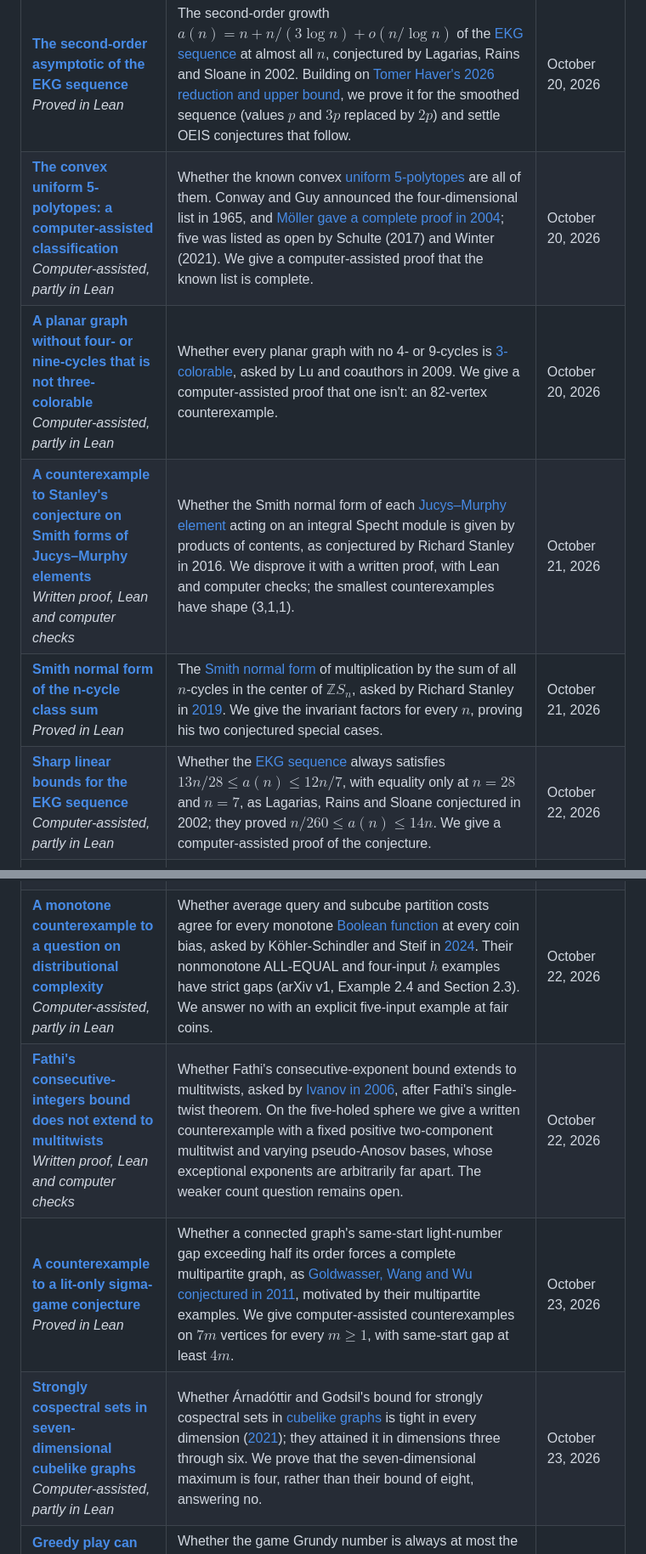
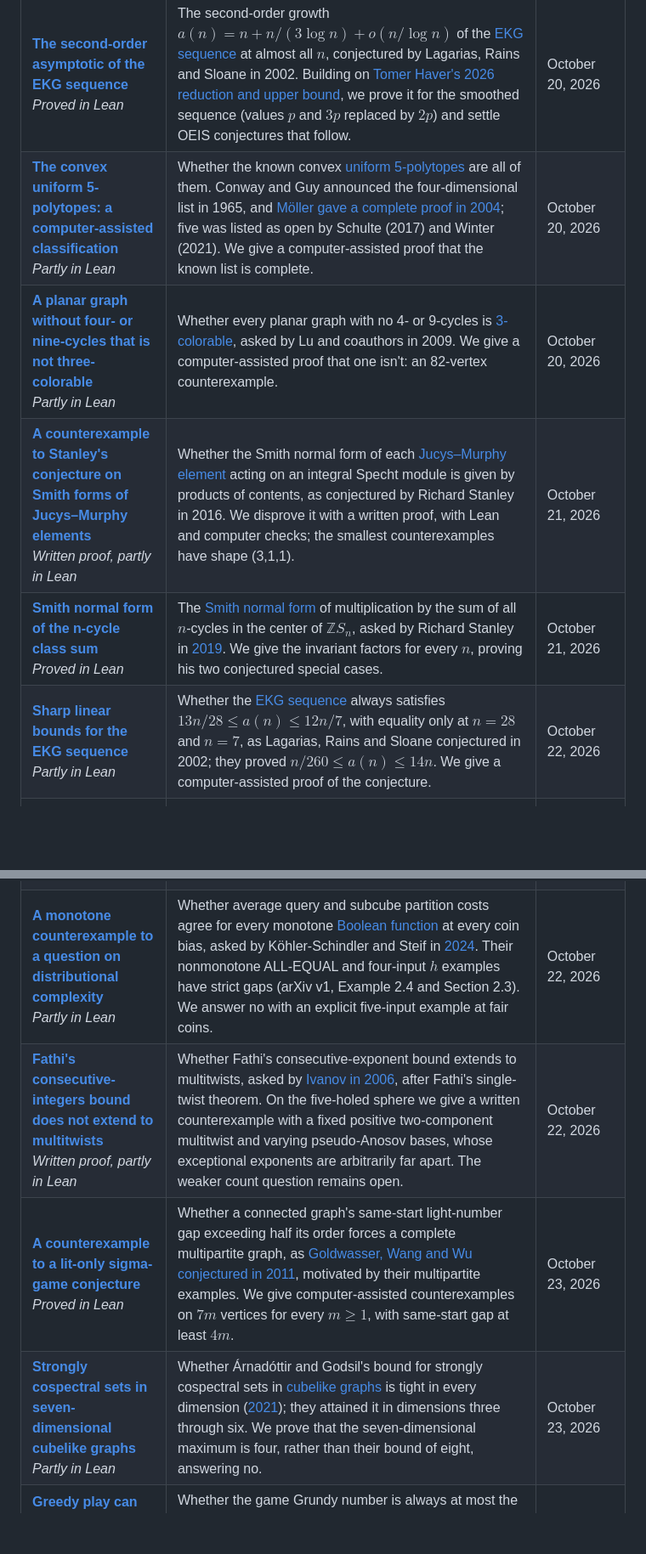
Before and after one commit to 6/clank-lab, a Markdown page: README.md, 2 parts joined by grey strips. Shown at 85% size. Rendered like a GitHub page; blank space fills up the shorter version.

Commit message:
Index: shorter labels, "Partly in Lean" and "Written proof, partly in Lean" (#151)
Co-Authored-By: 6[bot] <129682364+6[bot]@users.noreply.github.com>

```diff
--- a/README.md
+++ b/README.md
@@ -15,19 +15,19 @@ Proofs and counterexamples for published conjectures and questions.
 | Result | Open question | Published |
 |---|---|---|
 | [**The second-order asymptotic of the EKG sequence**](results/ekg-sequence/)<br>*Proved in Lean* | The second-order growth $a(n) = n + n/(3\log n) + o(n/\log n)$ of the [EKG sequence](https://mathworld.wolfram.com/EKGSequence.html) at almost all $n$, conjectured by Lagarias, Rains and Sloane in 2002. Building on [Tomer Haver's 2026 reduction and upper bound](https://zenodo.org/records/23129632), we prove it for the smoothed sequence (values $p$ and $3p$ replaced by $2p$) and settle OEIS conjectures that follow. | October 20, 2026 |
-| [**The convex uniform 5-polytopes: a computer-assisted classification**](results/uniform-5-polytopes/)<br>*Computer-assisted, partly in Lean* | Whether the known convex [uniform 5-polytopes](https://en.wikipedia.org/wiki/Uniform_5-polytope) are all of them. Conway and Guy announced the four-dimensional list in 1965, and [Möller gave a complete proof in 2004](https://ediss.sub.uni-hamburg.de/handle/ediss/689); five was listed as open by Schulte (2017) and Winter (2021). We give a computer-assisted proof that the known list is complete. | October 20, 2026 |
-| [**A planar graph without four- or nine-cycles that is not three-colorable**](results/steinberg-c4-c9/)<br>*Computer-assisted, partly in Lean* | Whether every planar graph with no 4- or 9-cycles is [3-colorable](https://en.wikipedia.org/wiki/Graph_coloring), asked by Lu and coauthors in 2009. We give a computer-assisted proof that one isn't: an 82-vertex counterexample. | October 20, 2026 |
-| [**A counterexample to Stanley's conjecture on Smith forms of Jucys–Murphy elements**](results/stanley-smith-forms/)<br>*Written proof, Lean and computer checks* | Whether the Smith normal form of each [Jucys–Murphy element](https://en.wikipedia.org/wiki/Jucys%E2%80%93Murphy_element) acting on an integral Specht module is given by products of contents, as conjectured by Richard Stanley in 2016. We disprove it with a written proof, with Lean and computer checks; the smallest counterexamples have shape (3,1,1). | October 21, 2026 |
+| [**The convex uniform 5-polytopes: a computer-assisted classification**](results/uniform-5-polytopes/)<br>*Partly in Lean* | Whether the known convex [uniform 5-polytopes](https://en.wikipedia.org/wiki/Uniform_5-polytope) are all of them. Conway and Guy announced the four-dimensional list in 1965, and [Möller gave a complete proof in 2004](https://ediss.sub.uni-hamburg.de/handle/ediss/689); five was listed as open by Schulte (2017) and Winter (2021). We give a computer-assisted proof that the known list is complete. | October 20, 2026 |
+| [**A planar graph without four- or nine-cycles that is not three-colorable**](results/steinberg-c4-c9/)<br>*Partly in Lean* | Whether every planar graph with no 4- or 9-cycles is [3-colorable](https://en.wikipedia.org/wiki/Graph_coloring), asked by Lu and coauthors in 2009. We give a computer-assisted proof that one isn't: an 82-vertex counterexample. | October 20, 2026 |
+| [**A counterexample to Stanley's conjecture on Smith forms of Jucys–Murphy elements**](results/stanley-smith-forms/)<br>*Written proof, partly in Lean* | Whether the Smith normal form of each [Jucys–Murphy element](https://en.wikipedia.org/wiki/Jucys%E2%80%93Murphy_element) acting on an integral Specht module is given by products of contents, as conjectured by Richard Stanley in 2016. We disprove it with a written proof, with Lean and computer checks; the smallest counterexamples have shape (3,1,1). | October 21, 2026 |
 | [**Smith normal form of the n-cycle class sum**](results/stanley-class-sum-snf/)<br>*Proved in Lean* | The [Smith normal form](https://en.wikipedia.org/wiki/Smith_normal_form) of multiplication by the sum of all $n$-cycles in the center of $\mathbb{Z}S_n$, asked by Richard Stanley in [2019](https://mathoverflow.net/questions/335226). We give the invariant factors for every $n$, proving his two conjectured special cases. | October 21, 2026 |
-| [**Sharp linear bounds for the EKG sequence**](results/ekg-bounds/)<br>*Computer-assisted, partly in Lean* | Whether the [EKG sequence](https://mathworld.wolfram.com/EKGSequence.html) always satisfies $13n/28 \le a(n) \le 12n/7$, with equality only at $n = 28$ and $n = 7$, as Lagarias, Rains and Sloane conjectured in 2002; they proved $n/260 \le a(n) \le 14n$. We give a computer-assisted proof of the conjecture. | October 22, 2026 |
+| [**Sharp linear bounds for the EKG sequence**](results/ekg-bounds/)<br>*Partly in Lean* | Whether the [EKG sequence](https://mathworld.wolfram.com/EKGSequence.html) always satisfies $13n/28 \le a(n) \le 12n/7$, with equality only at $n = 28$ and $n = 7$, as Lagarias, Rains and Sloane conjectured in 2002; they proved $n/260 \le a(n) \le 14n$. We give a computer-assisted proof of the conjecture. | October 22, 2026 |
 | [**Existence of locally toroidal regular 4-polytopes**](results/locally-toroidal-polytopes/)<br>*Proved in Lean* | [Schulte–Weiss Problem 16 (2006)](https://arxiv.org/abs/math/0608397) asks to classify these [regular polytopes](https://en.wikipedia.org/wiki/Abstract_regular_polytope) for distinct odd parameters. Only $(3,5)$ and its dual were previously known. We prove the existence part, conjectured by McMullen–Schulte in 2002; finiteness of the universal polytopes and group classification remain open. | October 22, 2026 |
 | [**Locked tromino tilings of rectangles**](results/locked-trominoes/)<br>*Proved in Lean* | Which rectangles have a locked [tromino](https://en.wikipedia.org/wiki/Polyomino) tiling, in which no two tiles can be re-cut into two other trominoes. Tucker-Foltz (2023) excluded sides of at most 3, built them for $3 \mid m$, $m \ge 6$, $n \ge 100$, and conjectured that $n \ge 4$ suffices. We prove the conjecture, completing the classification. | October 22, 2026 |
 | [**A generalized pseudostandard prefix with no string attractor of size four**](results/pseudostandard-attractors/)<br>*Computer-assisted* | Whether every pseudopalindromic prefix of a binary generalized pseudostandard sequence has a [string attractor](https://doi.org/10.1145/3188745.3188814) of at most four positions, as conjectured by Dvořáková and Hendrychová in [August 2023](https://arxiv.org/abs/2308.00850v1); smaller bounds were known for three subclasses. We give a computer-assisted proof that it fails at length 36. | October 22, 2026 |
 | [**A conjecture of Elgin, Reading and Stella on rank-two scattering coefficients**](results/scattering-coefficients/)<br>*Proved in Lean* | Whether the coefficients $\tau^{1,5}(2j,j)$ of a rank-two [cluster scattering diagram](https://en.wikipedia.org/wiki/Cluster_algebra) are given by a binomial sum, as Elgin, Reading and Stella conjectured in 2024. [Burcroff, Lee, Mou, Musiker and Reineke](https://arxiv.org/abs/2511.14672) proved most of their conjectures in 2025 and listed this one as unsolved. We prove it for every $j \ge 1$, in the convention of the conjecture's table and code. | October 22, 2026 |
-| [**A monotone counterexample to a question on distributional complexity**](results/monotone-query-gap/)<br>*Computer-assisted, partly in Lean* | Whether average query and subcube partition costs agree for every monotone [Boolean function](https://en.wikipedia.org/wiki/Boolean_function) at every coin bias, asked by Köhler-Schindler and Steif in [2024](https://arxiv.org/abs/2408.12995). Their nonmonotone ALL-EQUAL and four-input $h$ examples have strict gaps (arXiv v1, Example 2.4 and Section 2.3). We answer no with an explicit five-input example at fair coins. | October 22, 2026 |
-| [**Fathi's consecutive-integers bound does not extend to multitwists**](results/multitwist-exceptions/)<br>*Written proof, Lean and computer checks* | Whether Fathi's consecutive-exponent bound extends to multitwists, asked by [Ivanov in 2006](https://arxiv.org/abs/math/0608325), after Fathi's single-twist theorem. On the five-holed sphere we give a written counterexample with a fixed positive two-component multitwist and varying pseudo-Anosov bases, whose exceptional exponents are arbitrarily far apart. The weaker count question remains open. | October 22, 2026 |
+| [**A monotone counterexample to a question on distributional complexity**](results/monotone-query-gap/)<br>*Partly in Lean* | Whether average query and subcube partition costs agree for every monotone [Boolean function](https://en.wikipedia.org/wiki/Boolean_function) at every coin bias, asked by Köhler-Schindler and Steif in [2024](https://arxiv.org/abs/2408.12995). Their nonmonotone ALL-EQUAL and four-input $h$ examples have strict gaps (arXiv v1, Example 2.4 and Section 2.3). We answer no with an explicit five-input example at fair coins. | October 22, 2026 |
+| [**Fathi's consecutive-integers bound does not extend to multitwists**](results/multitwist-exceptions/)<br>*Written proof, partly in Lean* | Whether Fathi's consecutive-exponent bound extends to multitwists, asked by [Ivanov in 2006](https://arxiv.org/abs/math/0608325), after Fathi's single-twist theorem. On the five-holed sphere we give a written counterexample with a fixed positive two-component multitwist and varying pseudo-Anosov bases, whose exceptional exponents are arbitrarily far apart. The weaker count question remains open. | October 22, 2026 |
 | [**A counterexample to a lit-only sigma-game conjecture**](results/lit-only-sigma/)<br>*Proved in Lean* | Whether a connected graph's same-start light-number gap exceeding half its order forces a complete multipartite graph, as [Goldwasser, Wang and Wu conjectured in 2011](https://doi.org/10.37236/701), motivated by their multipartite examples. We give computer-assisted counterexamples on $7m$ vertices for every $m\geq1$, with same-start gap at least $4m$. | October 23, 2026 |
-| [**Strongly cospectral sets in seven-dimensional cubelike graphs**](results/cubelike-cospectrality/)<br>*Computer-assisted, partly in Lean* | Whether Árnadóttir and Godsil's bound for strongly cospectral sets in [cubelike graphs](https://en.wikipedia.org/wiki/Cayley_graph) is tight in every dimension ([2021](https://arxiv.org/abs/2109.07568)); they attained it in dimensions three through six. We prove that the seven-dimensional maximum is four, rather than their bound of eight, answering no. | October 23, 2026 |
+| [**Strongly cospectral sets in seven-dimensional cubelike graphs**](results/cubelike-cospectrality/)<br>*Partly in Lean* | Whether Árnadóttir and Godsil's bound for strongly cospectral sets in [cubelike graphs](https://en.wikipedia.org/wiki/Cayley_graph) is tight in every dimension ([2021](https://arxiv.org/abs/2109.07568)); they attained it in dimensions three through six. We prove that the seven-dimensional maximum is four, rather than their bound of eight, answering no. | October 23, 2026 |
 | [**Greedy play can require more colors in the coloring game**](results/game-grundy-gap/)<br>*Computer-assisted* | Whether the game Grundy number is always at most the [game chromatic number](https://en.wikipedia.org/wiki/Game_chromatic_number), asked by Havet and Zhu in [June 2011](https://inria.hal.science/inria-00600738v1/document) and left open by Hollom (2023). The same counterexample now has the exact values $\chi_g(G)=5$ and $\Gamma_g(G)=6$. Arbitrarily large gaps remain open. | October 23, 2026 |
 | [**The weak parking-space conjecture**](results/weak-parking/)<br>*Computer-assisted* | Armstrong, Reiner and Rhoades's [2012 conjecture](https://arxiv.org/abs/1204.1760) asks whether two parking-space representations of a finite [reflection group](https://en.wikipedia.org/wiki/Reflection_group), including their cyclic symmetry, agree. Every irreducible real type except $E_7$ and $E_8$ was known. We give a computer-assisted proof for these last two types, completing the weak conjecture. | October 23, 2026 |
 | [**The strong Lefschetz property for complex reflection coinvariants**](results/coinvariant-lefschetz/)<br>*Computer-assisted* | Whether every irreducible [complex reflection group's](https://en.wikipedia.org/wiki/Complex_reflection_group) coinvariant ring has the strong Lefschetz property, asked by Wachi in [2013](https://doi.org/10.34508/repsympo.2013.0_140). Previous results covered every type except $G_{34}$. We give a computer-assisted proof of that remaining case, completing the general assertion over $\mathbb{C}$. | October 23, 2026 |
```
Also changed, not shown: other parts of README.md (+2 -2 lines).
